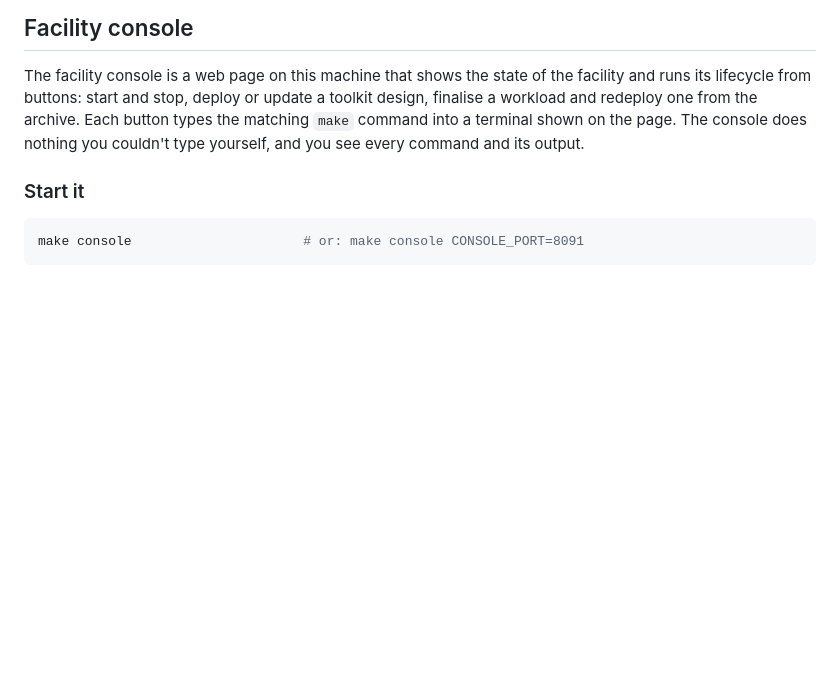
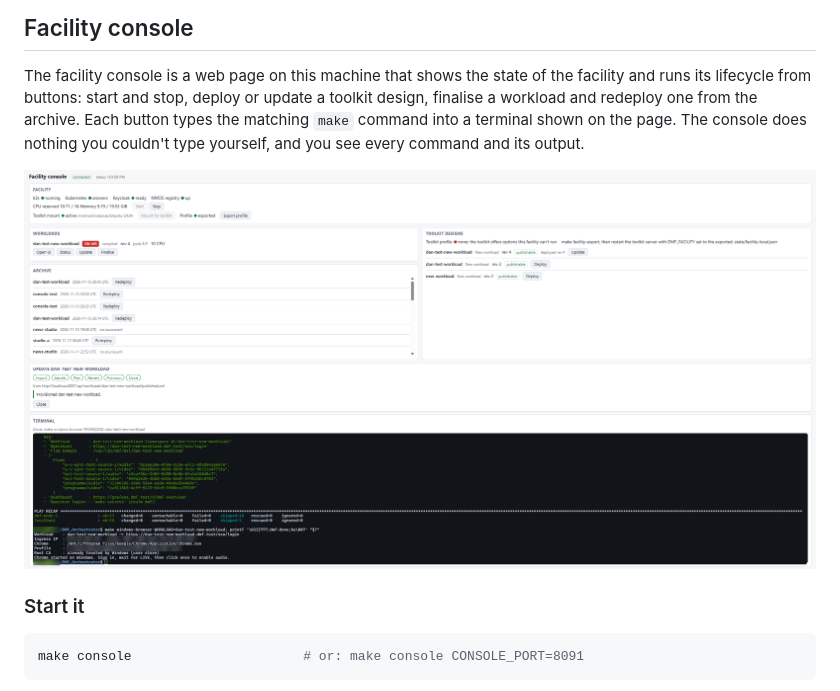
Before and after one commit to Kokovec/DMF_Orchestrator, a Markdown page: README.md, the part around the change. Drawn GitHub-style; pictures changed too: docs/images/facility-console.png (added); blank space fills up the shorter version.

Commit message:
Add a screenshot of the facility console to the README
Co-Authored-By: Claude Opus 5.5 <noreply@anthropic.com>

````diff
--- a/README.md
+++ b/README.md
@@ -391,6 +391,8 @@ Problems you can hit on the way:
 
 The facility console is a web page on this machine that shows the state of the facility and runs its lifecycle from buttons: start and stop, deploy or update a toolkit design, finalise a workload and redeploy one from the archive. Each button types the matching `make` command into a terminal shown on the page. The console does nothing you couldn't type yourself, and you see every command and its output.
 
+![The facility console: facility health, a workload on air, the archive, toolkit designs, a finished update and the terminal](docs/images/facility-console.png)
+
 ### Start it
 
 ```bash
````
